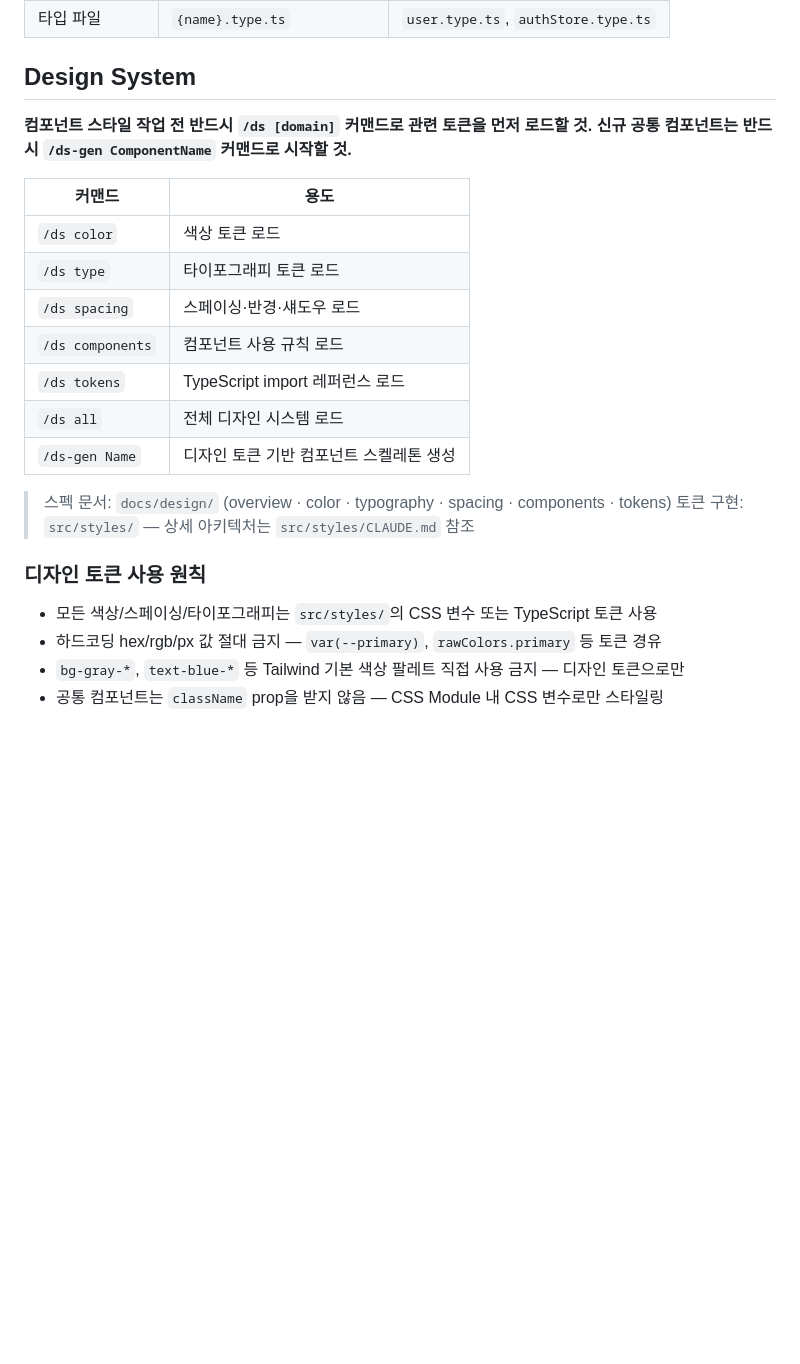
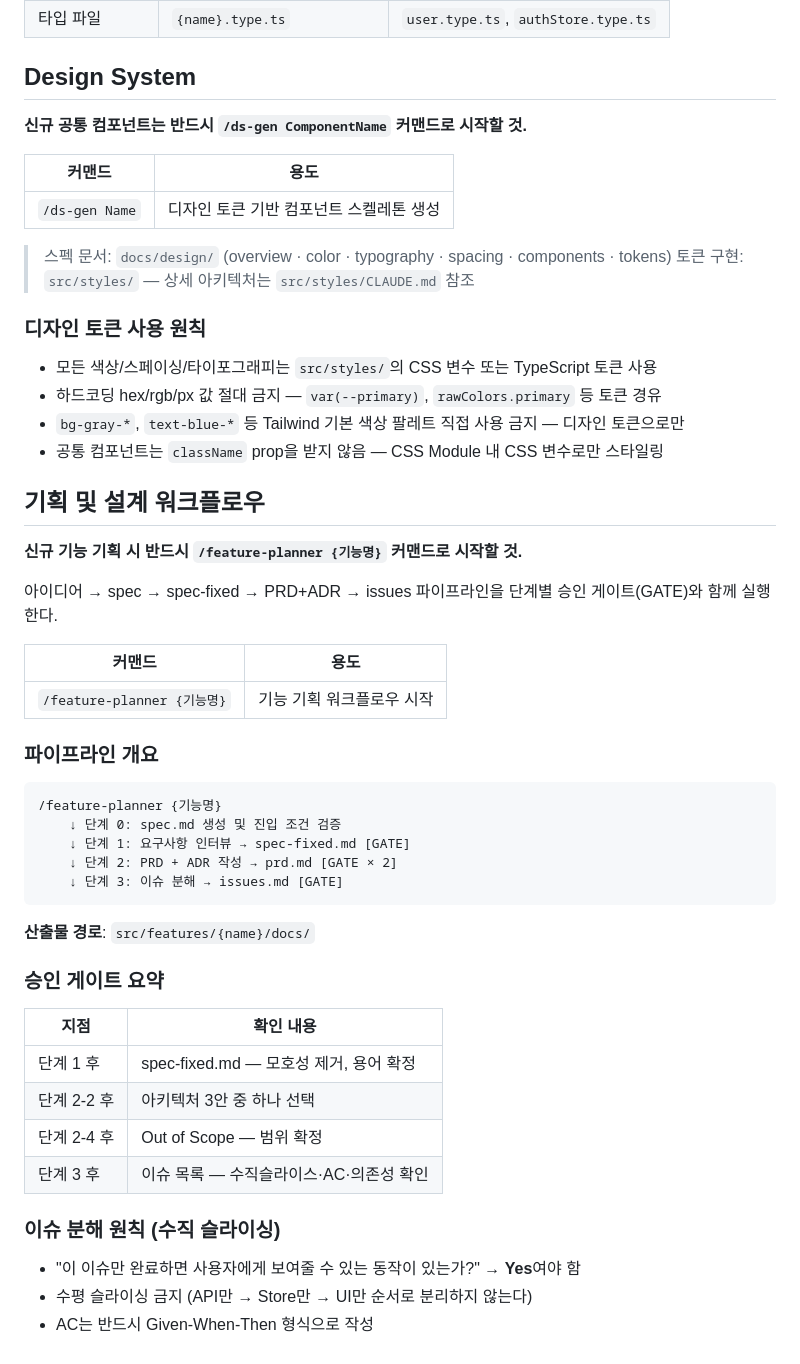
Before and after one commit to hongjeaho/platform-service-v2, a Markdown page: front/react-workspace/CLAUDE.md, the part around the change. Rendered like a GitHub page; blank space fills up the shorter version.

Commit message:
chore(front): /ds 커맨드 참조 제거 및 기획 워크플로우 규칙 추가
- CLAUDE.md Design System 섹션에서 /ds 커맨드 6개 및 관련 규칙 문구 제거
- 기획 및 설계 워크플로우 섹션 추가 (/feature-planner 커맨드, 파이프라인 개요, GATE 요약)

````diff
--- a/front/react-workspace/CLAUDE.md
+++ b/front/react-workspace/CLAUDE.md
@@ -143,17 +143,10 @@ const userKeys = {
 
 ## Design System
 
-**컴포넌트 스타일 작업 전 반드시 `/ds [domain]` 커맨드로 관련 토큰을 먼저 로드할 것.**
 **신규 공통 컴포넌트는 반드시 `/ds-gen ComponentName` 커맨드로 시작할 것.**
 
 | 커맨드 | 용도 |
 |---|---|
-| `/ds color` | 색상 토큰 로드 |
-| `/ds type` | 타이포그래피 토큰 로드 |
-| `/ds spacing` | 스페이싱·반경·섀도우 로드 |
-| `/ds components` | 컴포넌트 사용 규칙 로드 |
-| `/ds tokens` | TypeScript import 레퍼런스 로드 |
-| `/ds all` | 전체 디자인 시스템 로드 |
 | `/ds-gen Name` | 디자인 토큰 기반 컴포넌트 스켈레톤 생성 |
 
 > 스펙 문서: `docs/design/` (overview · color · typography · spacing · components · tokens)
@@ -165,3 +158,40 @@ const userKeys = {
 - 하드코딩 hex/rgb/px 값 절대 금지 — `var(--primary)`, `rawColors.primary` 등 토큰 경유
 - `bg-gray-*`, `text-blue-*` 등 Tailwind 기본 색상 팔레트 직접 사용 금지 — 디자인 토큰으로만
 - 공통 컴포넌트는 `className` prop을 받지 않음 — CSS Module 내 CSS 변수로만 스타일링
+
+## 기획 및 설계 워크플로우
+
+**신규 기능 기획 시 반드시 `/feature-planner {기능명}` 커맨드로 시작할 것.**
+
+아이디어 → spec → spec-fixed → PRD+ADR → issues 파이프라인을 단계별 승인 게이트(GATE)와 함께 실행한다.
+
+| 커맨드 | 용도 |
+|---|---|
+| `/feature-planner {기능명}` | 기능 기획 워크플로우 시작 |
+
+### 파이프라인 개요
+
+```
+/feature-planner {기능명}
+    ↓ 단계 0: spec.md 생성 및 진입 조건 검증
+    ↓ 단계 1: 요구사항 인터뷰 → spec-fixed.md [GATE]
+    ↓ 단계 2: PRD + ADR 작성 → prd.md [GATE × 2]
+    ↓ 단계 3: 이슈 분해 → issues.md [GATE]
+```
+
+**산출물 경로**: `src/features/{name}/docs/`
+
+### 승인 게이트 요약
+
+| 지점 | 확인 내용 |
+|------|----------|
+| 단계 1 후 | spec-fixed.md — 모호성 제거, 용어 확정 |
+| 단계 2-2 후 | 아키텍처 3안 중 하나 선택 |
+| 단계 2-4 후 | Out of Scope — 범위 확정 |
+| 단계 3 후 | 이슈 목록 — 수직슬라이스·AC·의존성 확인 |
+
+### 이슈 분해 원칙 (수직 슬라이싱)
+
+- "이 이슈만 완료하면 사용자에게 보여줄 수 있는 동작이 있는가?" → **Yes**여야 함
+- 수평 슬라이싱 금지 (API만 → Store만 → UI만 순서로 분리하지 않는다)
+- AC는 반드시 Given-When-Then 형식으로 작성
````
Also changed, not shown: 1 other file.
